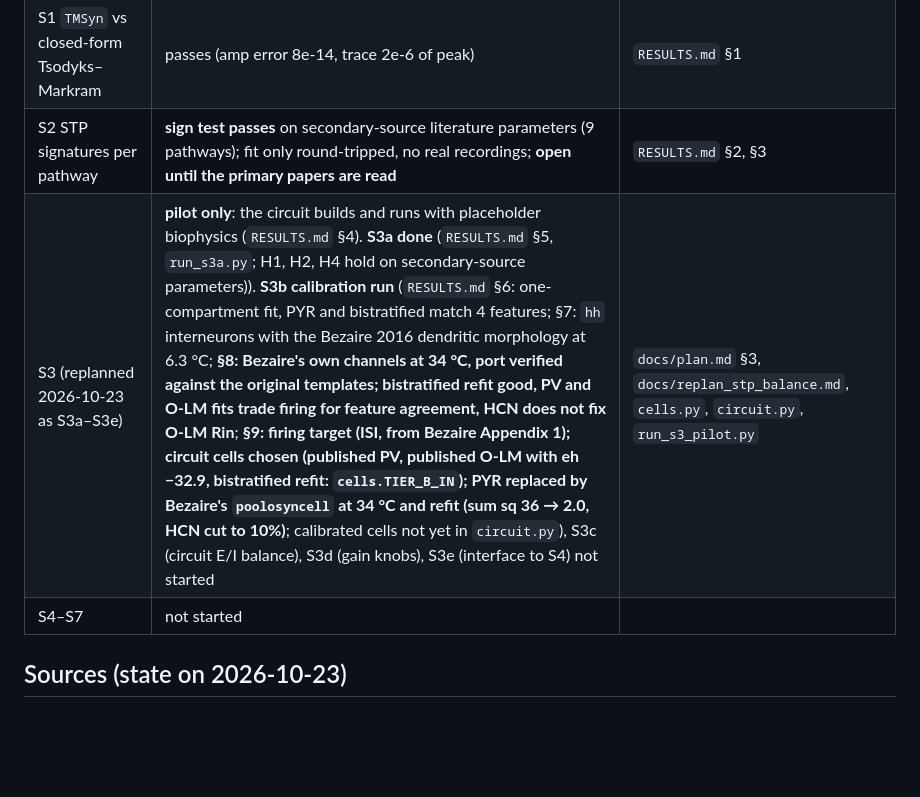
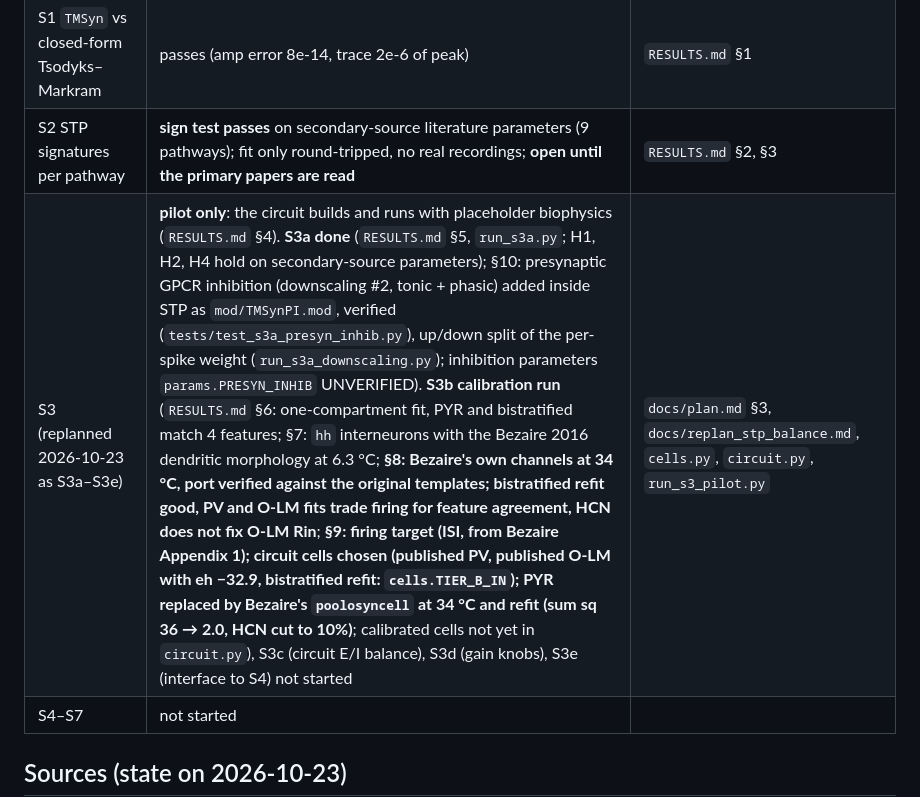
Before and after one commit to max-talanov/tinyHippo-bio-plasticity, a Markdown page: docs/handoff.md, the part around the change. GitHub-like rendering; blank space fills up the shorter version.

```diff
--- a/docs/handoff.md
+++ b/docs/handoff.md
@@ -39,7 +39,7 @@ visible from the code. Update it whenever a decision or the status changes.
 | S0 environment (NEURON 9.0.2, nrnivmodl) | passes | `tests/test_s0_environment.py` |
 | S1 `TMSyn` vs closed-form Tsodyks–Markram | passes (amp error 8e-14, trace 2e-6 of peak) | `RESULTS.md` §1 |
 | S2 STP signatures per pathway | **sign test passes** on secondary-source literature parameters (9 pathways); fit only round-tripped, no real recordings; **open until the primary papers are read** | `RESULTS.md` §2, §3 |
-| S3 (replanned 2026-10-23 as S3a–S3e) | **pilot only**: the circuit builds and runs with placeholder biophysics (`RESULTS.md` §4). **S3a done** (`RESULTS.md` §5, `run_s3a.py`; H1, H2, H4 hold on secondary-source parameters)). **S3b calibration run** (`RESULTS.md` §6: one-compartment fit, PYR and bistratified match 4 features; §7: `hh` interneurons with the Bezaire 2016 dendritic morphology at 6.3 °C; **§8: Bezaire's own channels at 34 °C, port verified against the original templates; bistratified refit good, PV and O-LM fits trade firing for feature agreement, HCN does not fix O-LM Rin**; **§9: firing target (ISI, from Bezaire Appendix 1); circuit cells chosen (published PV, published O-LM with eh −32.9, bistratified refit: `cells.TIER_B_IN`); PYR replaced by Bezaire's `poolosyncell` at 34 °C and refit (sum sq 36 → 2.0, HCN cut to 10%)**; calibrated cells not yet in `circuit.py`), S3c (circuit E/I balance), S3d (gain knobs), S3e (interface to S4) not started | `docs/plan.md` §3, `docs/replan_stp_balance.md`, `cells.py`, `circuit.py`, `run_s3_pilot.py` |
+| S3 (replanned 2026-10-23 as S3a–S3e) | **pilot only**: the circuit builds and runs with placeholder biophysics (`RESULTS.md` §4). **S3a done** (`RESULTS.md` §5, `run_s3a.py`; H1, H2, H4 hold on secondary-source parameters); §10: presynaptic GPCR inhibition (downscaling #2, tonic + phasic) added inside STP as `mod/TMSynPI.mod`, verified (`tests/test_s3a_presyn_inhib.py`), up/down split of the per-spike weight (`run_s3a_downscaling.py`); inhibition parameters `params.PRESYN_INHIB` UNVERIFIED). **S3b calibration run** (`RESULTS.md` §6: one-compartment fit, PYR and bistratified match 4 features; §7: `hh` interneurons with the Bezaire 2016 dendritic morphology at 6.3 °C; **§8: Bezaire's own channels at 34 °C, port verified against the original templates; bistratified refit good, PV and O-LM fits trade firing for feature agreement, HCN does not fix O-LM Rin**; **§9: firing target (ISI, from Bezaire Appendix 1); circuit cells chosen (published PV, published O-LM with eh −32.9, bistratified refit: `cells.TIER_B_IN`); PYR replaced by Bezaire's `poolosyncell` at 34 °C and refit (sum sq 36 → 2.0, HCN cut to 10%)**; calibrated cells not yet in `circuit.py`), S3c (circuit E/I balance), S3d (gain knobs), S3e (interface to S4) not started | `docs/plan.md` §3, `docs/replan_stp_balance.md`, `cells.py`, `circuit.py`, `run_s3_pilot.py` |
 | S4–S7 | not started | |
 
 ## Sources (state on 2026-10-23)
```
Also changed, not shown: RESULTS.md (+65 -0 lines), docs/figures/s3a_downscaling_balance.png (added), docs/figures/s3a_downscaling_profiles.png (added), 7 other files.
